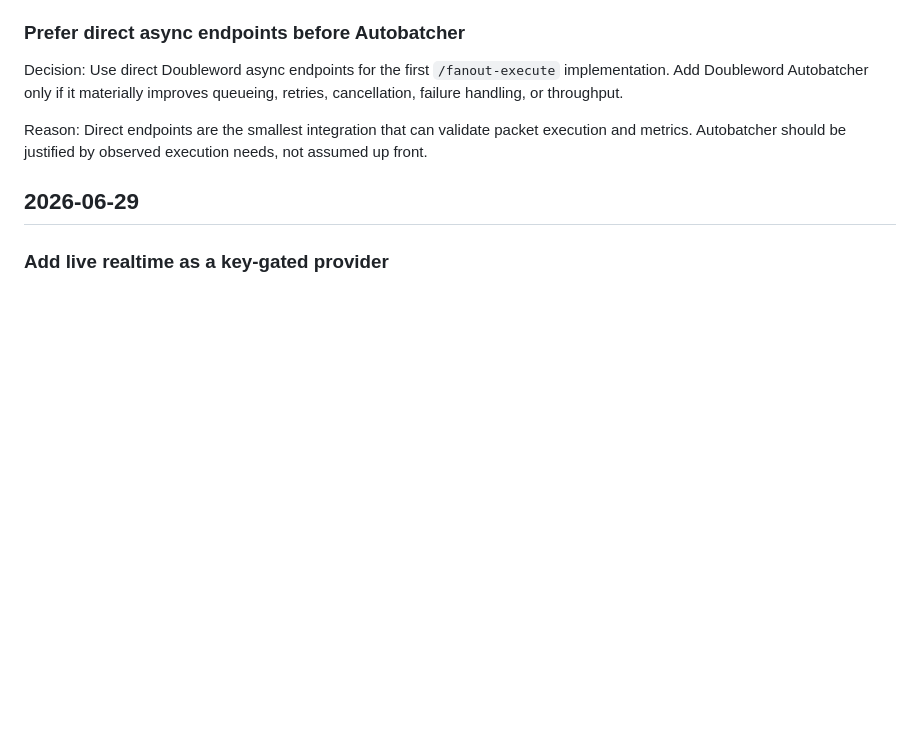
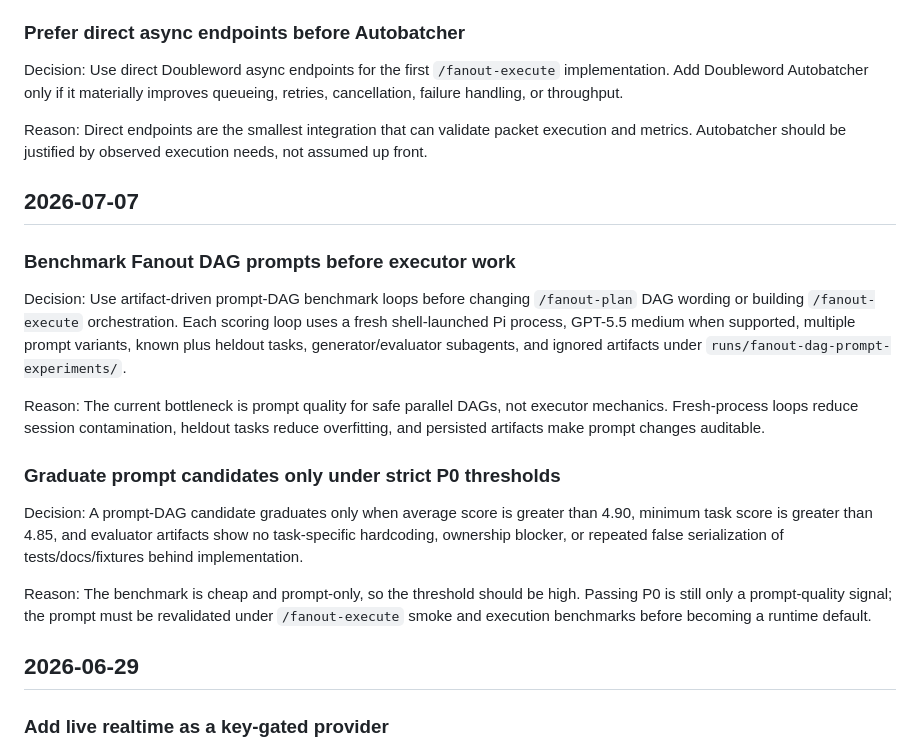
Before and after one commit to snehalyelmati/fanout, a Markdown page: docs/DESIGN_DECISIONS.md, the part around the change. GitHub-like rendering; blank space fills up the shorter version.

```diff
--- a/docs/DESIGN_DECISIONS.md
+++ b/docs/DESIGN_DECISIONS.md
@@ -310,6 +310,20 @@ Decision: Use direct Doubleword async endpoints for the first `/fanout-execute`
 
 Reason: Direct endpoints are the smallest integration that can validate packet execution and metrics. Autobatcher should be justified by observed execution needs, not assumed up front.
 
+## 2026-07-07
+
+### Benchmark Fanout DAG prompts before executor work
+
+Decision: Use artifact-driven prompt-DAG benchmark loops before changing `/fanout-plan` DAG wording or building `/fanout-execute` orchestration. Each scoring loop uses a fresh shell-launched Pi process, GPT-5.5 medium when supported, multiple prompt variants, known plus heldout tasks, generator/evaluator subagents, and ignored artifacts under `runs/fanout-dag-prompt-experiments/`.
+
+Reason: The current bottleneck is prompt quality for safe parallel DAGs, not executor mechanics. Fresh-process loops reduce session contamination, heldout tasks reduce overfitting, and persisted artifacts make prompt changes auditable.
+
+### Graduate prompt candidates only under strict P0 thresholds
+
+Decision: A prompt-DAG candidate graduates only when average score is greater than 4.90, minimum task score is greater than 4.85, and evaluator artifacts show no task-specific hardcoding, ownership blocker, or repeated false serialization of tests/docs/fixtures behind implementation.
+
+Reason: The benchmark is cheap and prompt-only, so the threshold should be high. Passing P0 is still only a prompt-quality signal; the prompt must be revalidated under `/fanout-execute` smoke and execution benchmarks before becoming a runtime default.
+
 ## 2026-06-29
 
 ### Add live realtime as a key-gated provider
```
Also changed, not shown: docs/BENCHMARKS.md (+29 -0 lines), docs/benchmarks/fanout-execution-benchmark-procedure.md (added, +259 -0 lines).
